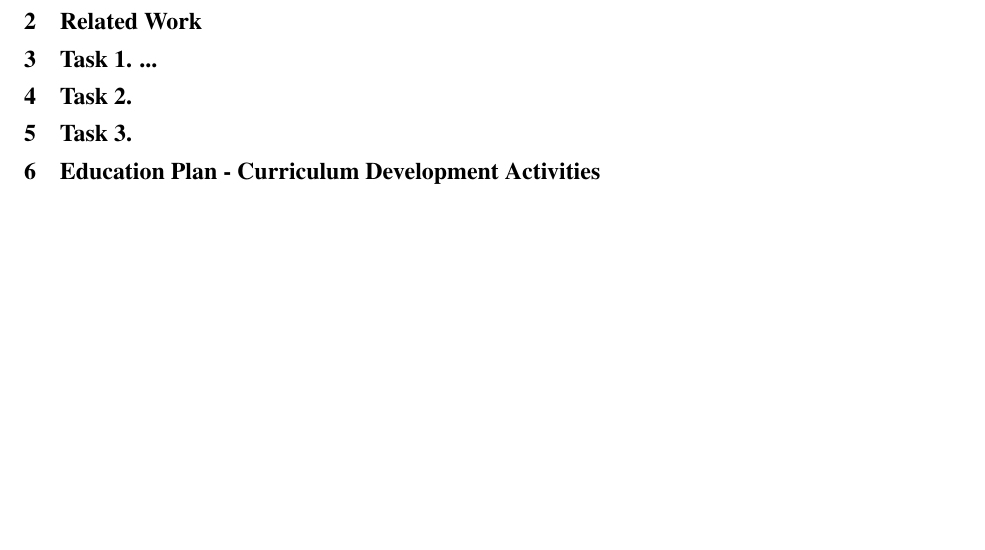
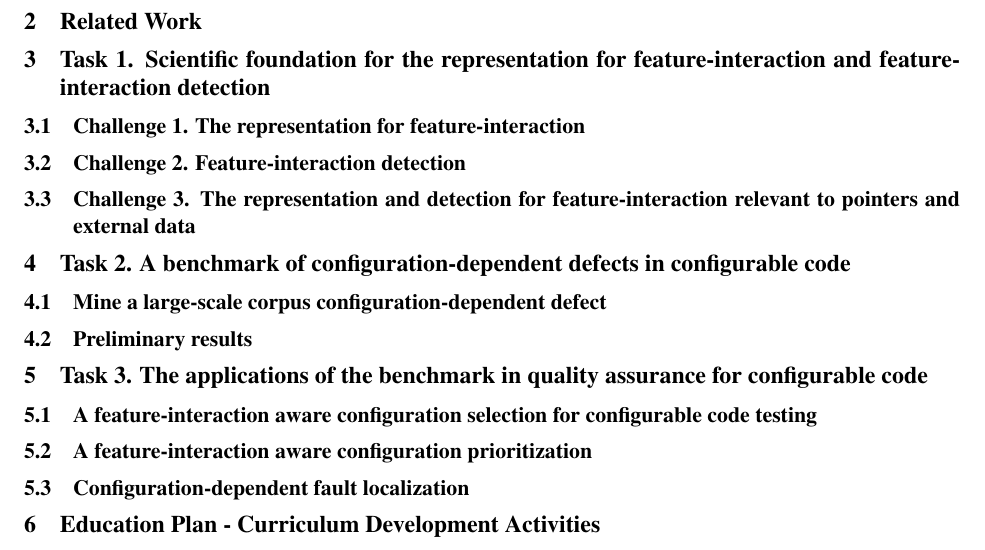
Before and after one commit to tien-n-nguyen/ccf19, a LaTeX document (ccf19.tex, which reads task1.tex, task2.tex, task3.tex): part of page 4 of 8, cut so that both start at the same text, the shorter picture padded with empty space. Compiled offline with pdfLaTeX.

Commit message:
update notes (30 Oct)

```diff
--- a/task1.tex
+++ b/task1.tex
@@ -1,2 +1,8 @@
-\section{Task 1. ...}
+\section{Task 1. Scientific foundation for the representation for feature-interaction and feature-interaction detection}
 \label{task1-section}
+
+\subsection{Challenge 1. The representation for feature-interaction}
+
+\subsection{Challenge 2. Feature-interaction detection}
+
+\subsection{Challenge 3. The representation and detection for feature-interaction relevant to pointers and external data}
--- a/task2.tex
+++ b/task2.tex
@@ -1,2 +1,6 @@
-\section{Task 2. }
+\section{Task 2. A benchmark of configuration-dependent defects in configurable code}
 \label{task2-section}
+
+\subsection{Mine a large-scale corpus configuration-dependent defect}
+
+\subsection{Preliminary results }
--- a/task3.tex
+++ b/task3.tex
@@ -1,2 +1,10 @@
-\section{Task 3. }
+\section{Task 3. The applications of the benchmark in quality assurance for configurable code}
 \label{task3-section}
+
+\subsection{A feature-interaction aware configuration selection for configurable code testing}
+
+
+\subsection{A feature-interaction aware configuration prioritization}
+
+
+\subsection{Configuration-dependent fault localization}
```
